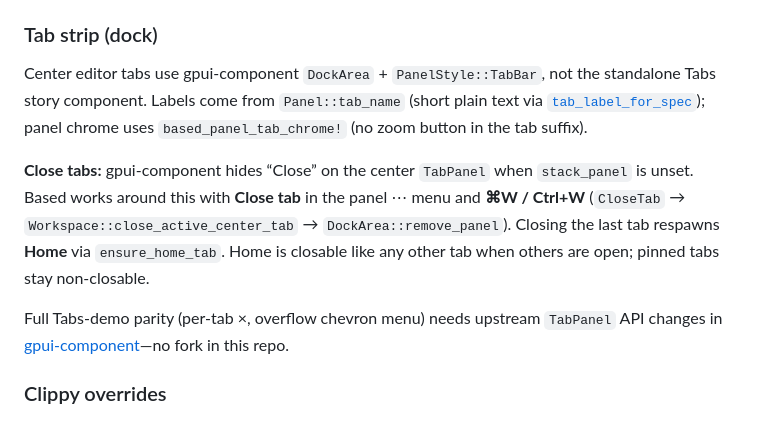
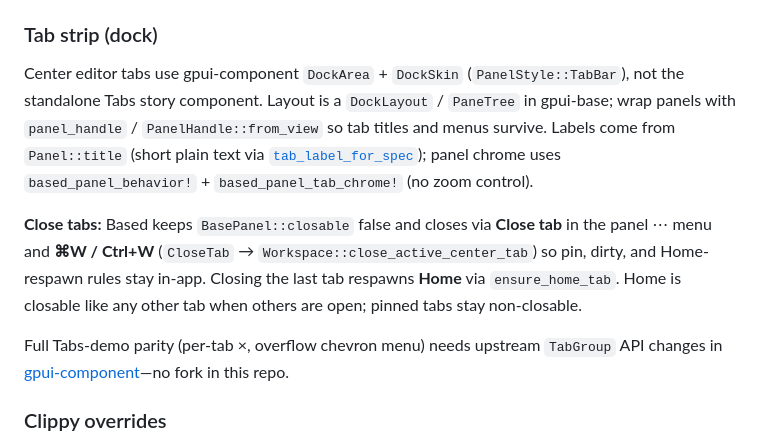
Before and after one commit to pavi2410/based, a Markdown page: AGENTS.md, the part around the change. GitHub-like rendering.

```diff
--- a/AGENTS.md
+++ b/AGENTS.md
@@ -65,11 +65,11 @@ apps/desktop/src/        # GPUI app (`based-desktop`)
 
 ### Tab strip (dock)
 
-Center editor tabs use gpui-component `DockArea` + `PanelStyle::TabBar`, not the standalone Tabs story component. Labels come from `Panel::tab_name` (short plain text via [`tab_label_for_spec`](apps/desktop/src/workspace/tab_label.rs)); panel chrome uses `based_panel_tab_chrome!` (no zoom button in the tab suffix).
+Center editor tabs use gpui-component `DockArea` + `DockSkin` (`PanelStyle::TabBar`), not the standalone Tabs story component. Layout is a `DockLayout` / `PaneTree` in gpui-base; wrap panels with `panel_handle` / `PanelHandle::from_view` so tab titles and menus survive. Labels come from `Panel::title` (short plain text via [`tab_label_for_spec`](apps/desktop/src/workspace/tab_label.rs)); panel chrome uses `based_panel_behavior!` + `based_panel_tab_chrome!` (no zoom control).
 
-**Close tabs:** gpui-component hides “Close” on the center `TabPanel` when `stack_panel` is unset. Based works around this with **Close tab** in the panel ⋯ menu and **⌘W / Ctrl+W** (`CloseTab` → `Workspace::close_active_center_tab` → `DockArea::remove_panel`). Closing the last tab respawns **Home** via `ensure_home_tab`. Home is closable like any other tab when others are open; pinned tabs stay non-closable.
+**Close tabs:** Based keeps `BasePanel::closable` false and closes via **Close tab** in the panel ⋯ menu and **⌘W / Ctrl+W** (`CloseTab` → `Workspace::close_active_center_tab`) so pin, dirty, and Home-respawn rules stay in-app. Closing the last tab respawns **Home** via `ensure_home_tab`. Home is closable like any other tab when others are open; pinned tabs stay non-closable.
 
-Full Tabs-demo parity (per-tab ×, overflow chevron menu) needs upstream `TabPanel` API changes in [gpui-component](https://github.com/longbridge/gpui-component)—no fork in this repo.
+Full Tabs-demo parity (per-tab ×, overflow chevron menu) needs upstream `TabGroup` API changes in [gpui-component](https://github.com/longbridge/gpui-component)—no fork in this repo.
 
 ### Clippy overrides
 
```
Also changed, not shown: CLAUDE.md (+3 -3 lines).
